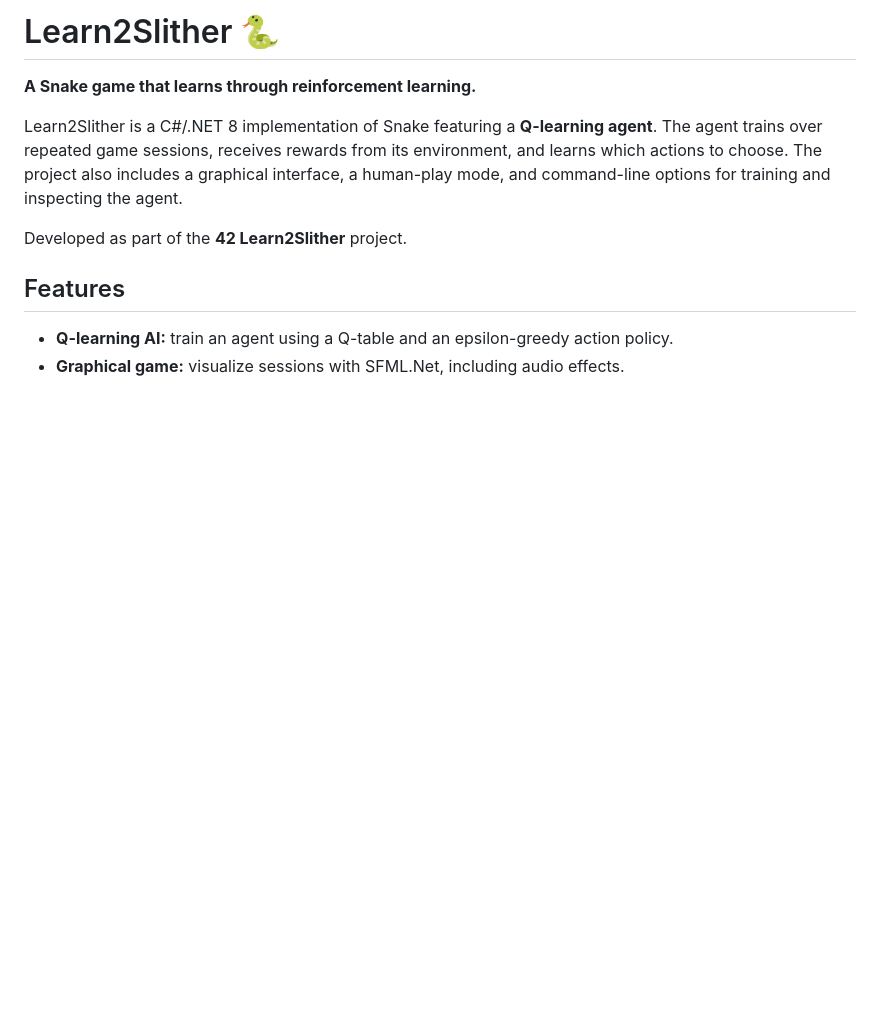
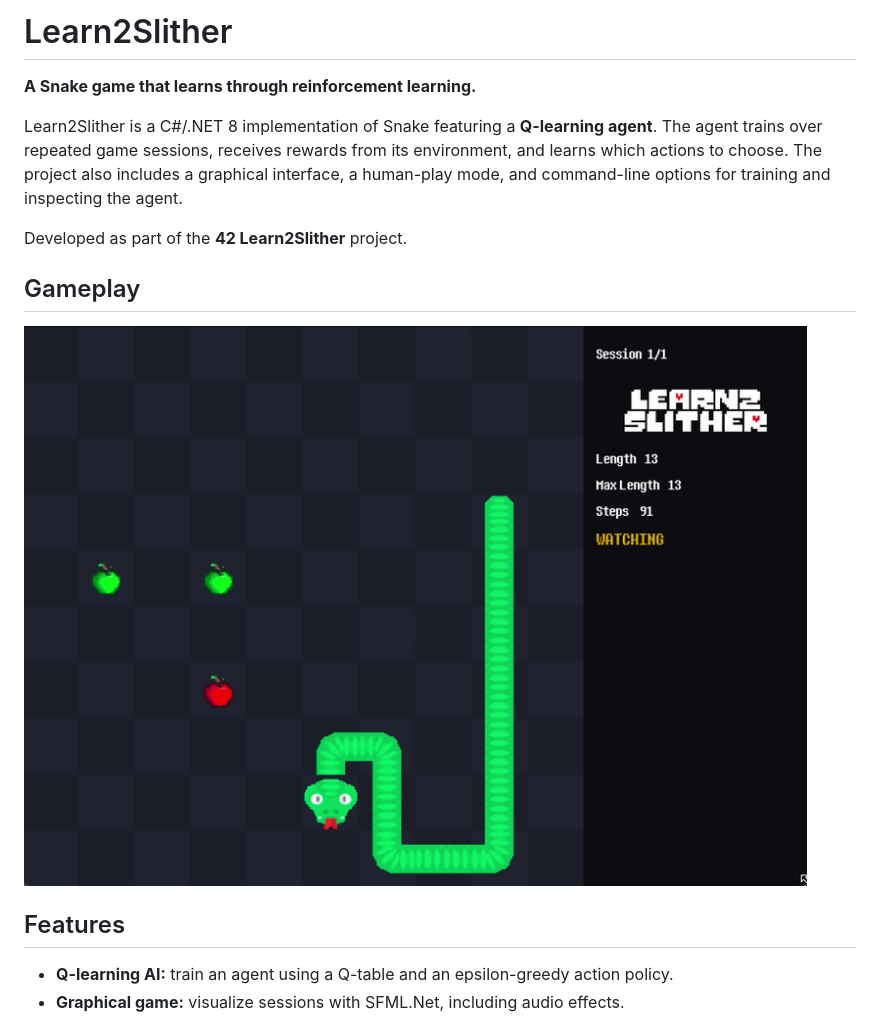
Before and after one commit to Goschad/Learn2Slither, a Markdown page: README.md, the part around the change. GitHub-like rendering; pictures changed too: assets/gif/gameplay.gif (added); blank space fills up the shorter version.

Commit message:
add gif to README

```diff
--- a/README.md
+++ b/README.md
@@ -1,10 +1,14 @@
-# Learn2Slither 🐍
+# Learn2Slither
 
 **A Snake game that learns through reinforcement learning.**
 
 Learn2Slither is a C#/.NET 8 implementation of Snake featuring a **Q-learning agent**. The agent trains over repeated game sessions, receives rewards from its environment, and learns which actions to choose. The project also includes a graphical interface, a human-play mode, and command-line options for training and inspecting the agent.
 
 Developed as part of the **42 Learn2Slither** project.
+
+## Gameplay
+
+![Learn2Slither Gameplay](assets/gif/gameplay.gif)
 
 ## Features
 
```
